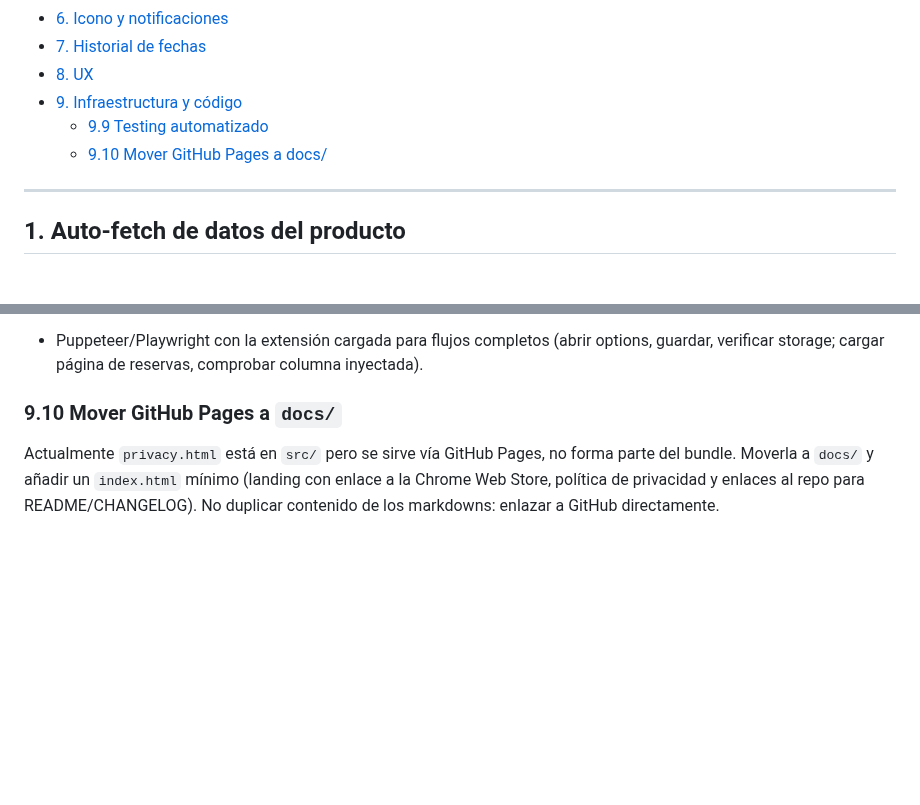
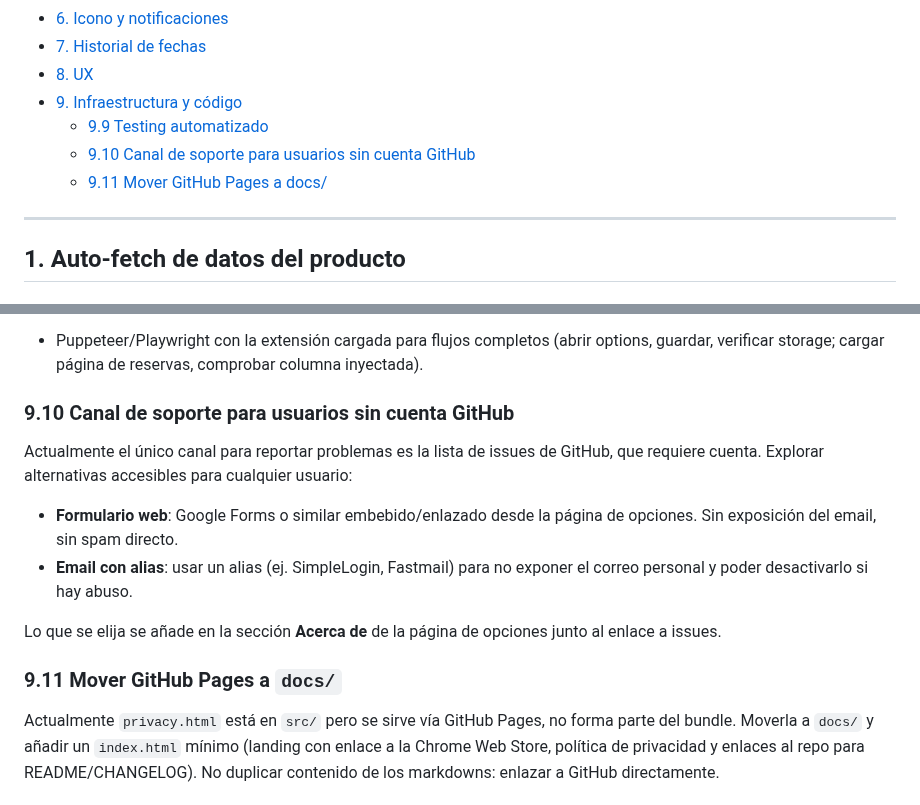
Before and after one commit to Vegekku/pixelatoy-extension, a Markdown page: IMPROVEMENTS.md, 2 parts joined by grey strips. Rendered like a GitHub page; blank space fills up the shorter version.

Commit message:
docs: add support channel improvement (9.10) and renumber 9.11

```diff
--- a/IMPROVEMENTS.md
+++ b/IMPROVEMENTS.md
@@ -22,7 +22,8 @@
 - [8. UX](#8-ux)
 - [9. Infraestructura y código](#9-infraestructura-y-código)
   - [9.9 Testing automatizado](#99-testing-automatizado)
-  - [9.10 Mover GitHub Pages a docs/](#910-mover-github-pages-a-docs)
+  - [9.10 Canal de soporte para usuarios sin cuenta GitHub](#910-canal-de-soporte-para-usuarios-sin-cuenta-github)
+  - [9.11 Mover GitHub Pages a docs/](#911-mover-github-pages-a-docs)
 ---
 
 ## 1. Auto-fetch de datos del producto
@@ -241,5 +242,14 @@ Añadir tests unitarios y de integración para la extensión. Stack recomendado:
 **Tests de integración (fase posterior)**
 - Puppeteer/Playwright con la extensión cargada para flujos completos (abrir options, guardar, verificar storage; cargar página de reservas, comprobar columna inyectada).
 
-### 9.10 Mover GitHub Pages a `docs/`
+### 9.10 Canal de soporte para usuarios sin cuenta GitHub
+
+Actualmente el único canal para reportar problemas es la lista de issues de GitHub, que requiere cuenta. Explorar alternativas accesibles para cualquier usuario:
+
+- **Formulario web**: Google Forms o similar embebido/enlazado desde la página de opciones. Sin exposición del email, sin spam directo.
+- **Email con alias**: usar un alias (ej. SimpleLogin, Fastmail) para no exponer el correo personal y poder desactivarlo si hay abuso.
+
+Lo que se elija se añade en la sección **Acerca de** de la página de opciones junto al enlace a issues.
+
+### 9.11 Mover GitHub Pages a `docs/`
 Actualmente `privacy.html` está en `src/` pero se sirve vía GitHub Pages, no forma parte del bundle. Moverla a `docs/` y añadir un `index.html` mínimo (landing con enlace a la Chrome Web Store, política de privacidad y enlaces al repo para README/CHANGELOG). No duplicar contenido de los markdowns: enlazar a GitHub directamente.
```
Also changed, not shown: other parts of IMPROVEMENTS.md (+1 -1 lines).
